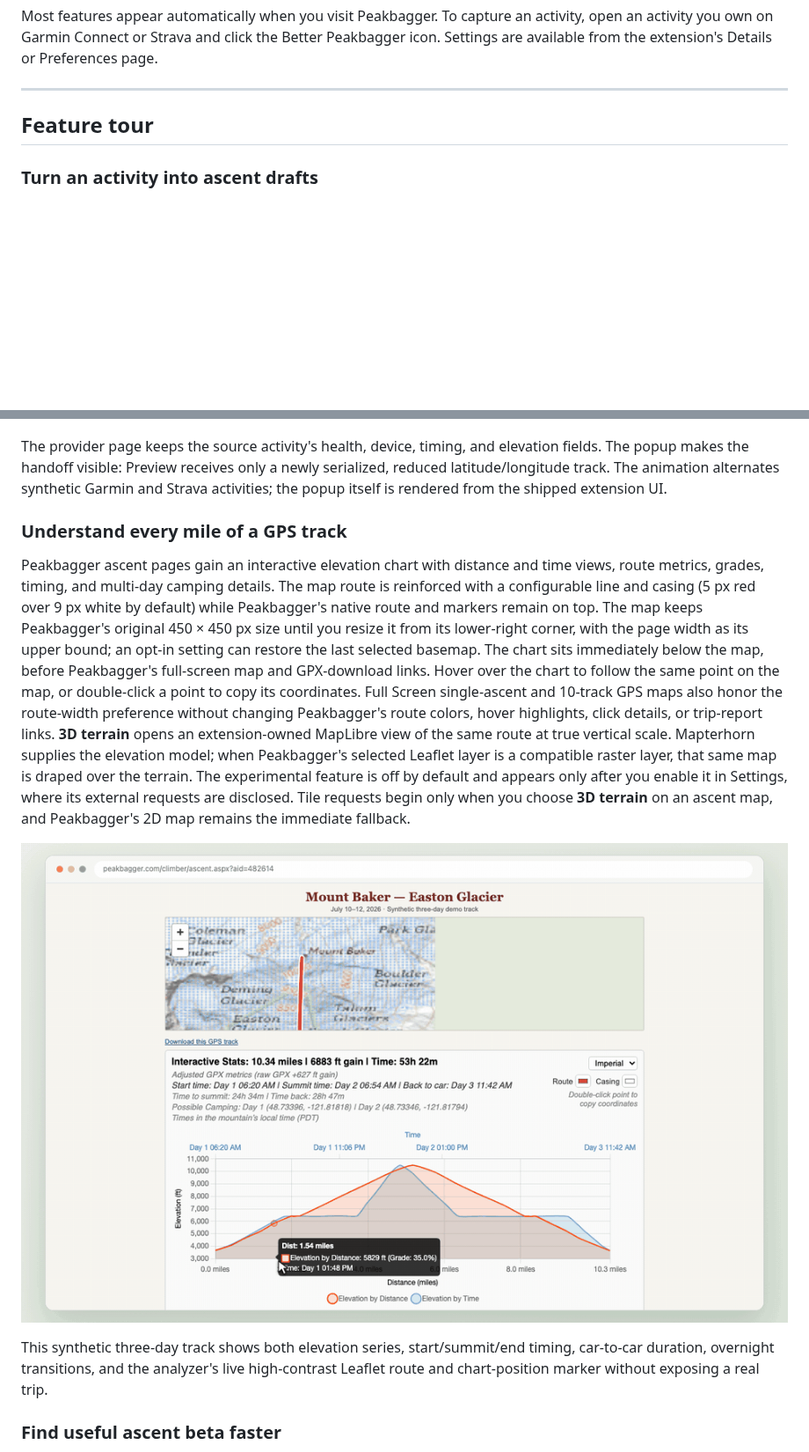
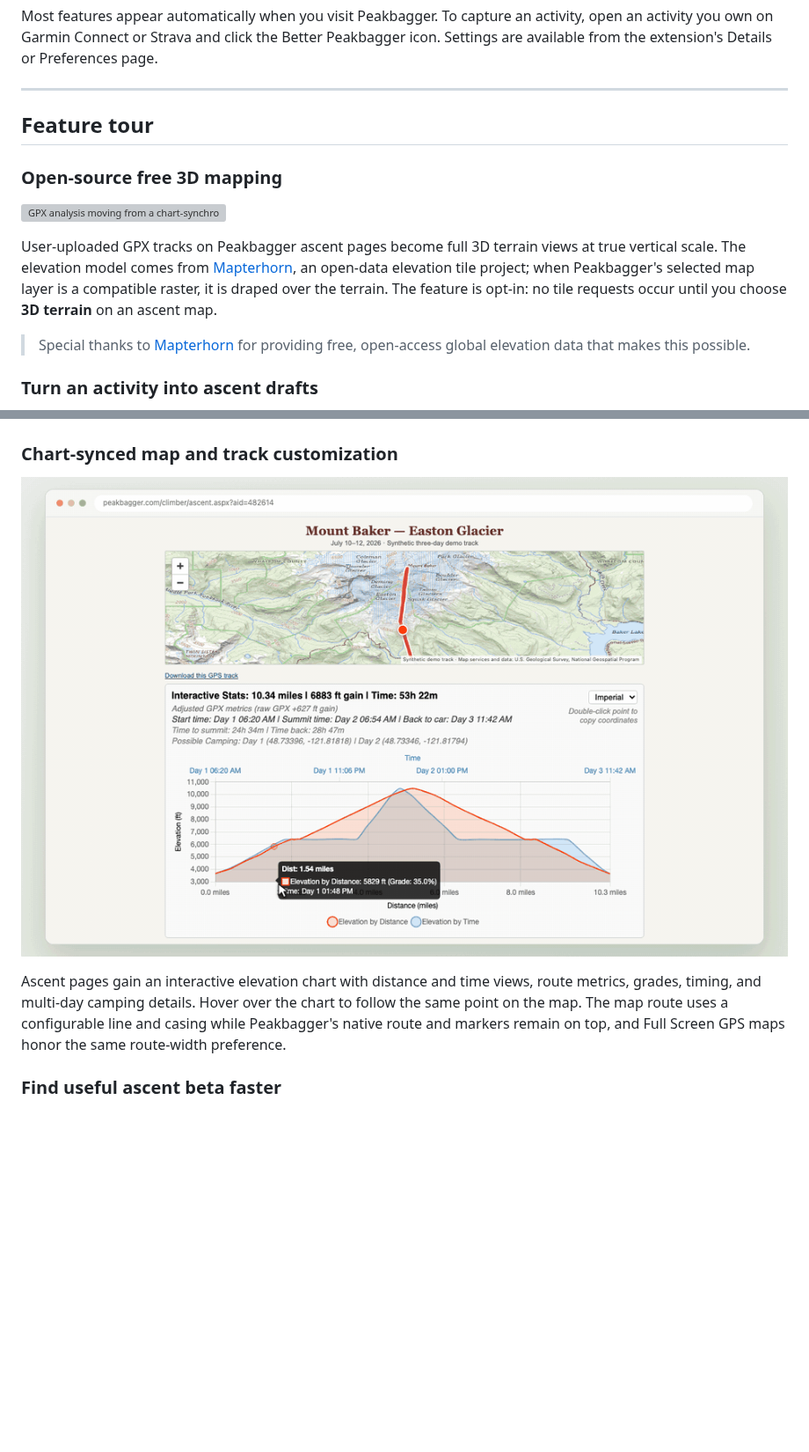
Before and after one commit to wilmtang/better-peakbagger, a Markdown page: README.md, 2 parts joined by grey strips. Shown at 88% size. Rendered like a GitHub page; pictures changed too: store-assets/showcase-gpx-map-sync.gif; blank space fills up the shorter version; grey boxes are pictures that could not be loaded.

Commit message:
Polish GPX terrain showcase animation

```diff
--- a/README.md
+++ b/README.md
@@ -34,6 +34,20 @@ Preferences page.
 
 ## Feature tour
 
+### Open-source free 3D mapping
+
+![GPX analysis moving from a chart-synchronized 2D map into 3D terrain](store-assets/showcase-gpx-terrain.gif)
+
+User-uploaded GPX tracks on Peakbagger ascent pages become full 3D terrain
+views at true vertical scale. The elevation model comes from
+[Mapterhorn](https://mapterhorn.com/), an open-data elevation tile project;
+when Peakbagger's selected map layer is a compatible raster, it is draped over
+the terrain. The feature is opt-in: no tile requests occur until you choose
+**3D terrain** on an ascent map.
+
+> Special thanks to [Mapterhorn](https://mapterhorn.com/) for providing
+> free, open-access global elevation data that makes this possible.
+
 ### Turn an activity into ascent drafts
 
 Open an activity you recorded on Garmin Connect or Strava, then click Better
@@ -49,40 +63,15 @@ distinct.
 
 ![Garmin and Strava activity capture with privacy-reduced Peakbagger drafts](store-assets/showcase-activity-capture.gif)
 
-The provider page keeps the source activity's health, device, timing, and
-elevation fields. The popup makes the handoff visible: Preview receives only a
-newly serialized, reduced latitude/longitude track. The animation alternates
-synthetic Garmin and Strava activities; the popup itself is rendered from the
-shipped extension UI.
+### Chart-synced map and track customization
 
-### Understand every mile of a GPS track
+![Three-day GPX analysis with chart-synchronized map marker and custom route](store-assets/showcase-gpx-map-sync.gif)
 
-Peakbagger ascent pages gain an interactive elevation chart with distance and
-time views, route metrics, grades, timing, and multi-day camping details. The
-map route is reinforced with a configurable line and casing (5 px red over
-9 px white by default) while Peakbagger's native route and markers remain on
-top. The map keeps Peakbagger's original 450 × 450 px size until you resize it
-from its lower-right corner, with the page width as its upper bound; an opt-in
-setting can restore the last selected basemap. The chart sits immediately below
-the map, before Peakbagger's full-screen map and GPX-download links. Hover over
-the chart to follow the same point on the map, or double-click a point to copy
-its coordinates. Full Screen single-ascent and 10-track GPS maps also honor the
-route-width preference without changing Peakbagger's route colors, hover
-highlights, click details, or trip-report links. **3D terrain** opens an
-extension-owned MapLibre view of the same route at true vertical scale.
-Mapterhorn supplies the elevation model; when Peakbagger's selected Leaflet
-layer is a compatible raster layer, that same map is draped over the terrain.
-The experimental feature is off by default and appears only after you enable it
-in Settings, where its external requests are disclosed. Tile requests begin
-only when you choose **3D terrain** on an ascent map, and Peakbagger's 2D map
-remains the immediate fallback.
-
-![Three-day GPX analysis with a high-contrast route and chart-synchronized Leaflet marker](store-assets/showcase-gpx-map-sync.gif)
-
-This synthetic three-day track shows both elevation series, start/summit/end
-timing, car-to-car duration, overnight transitions, and the analyzer's live
-high-contrast Leaflet route and chart-position marker without exposing a real
-trip.
+Ascent pages gain an interactive elevation chart with distance and time views,
+route metrics, grades, timing, and multi-day camping details. Hover over the
+chart to follow the same point on the map. The map route uses a configurable
+line and casing while Peakbagger's native route and markers remain on top, and
+Full Screen GPS maps honor the same route-width preference.
 
 ### Find useful ascent beta faster
 
```
Also changed, not shown: 2 other files.
